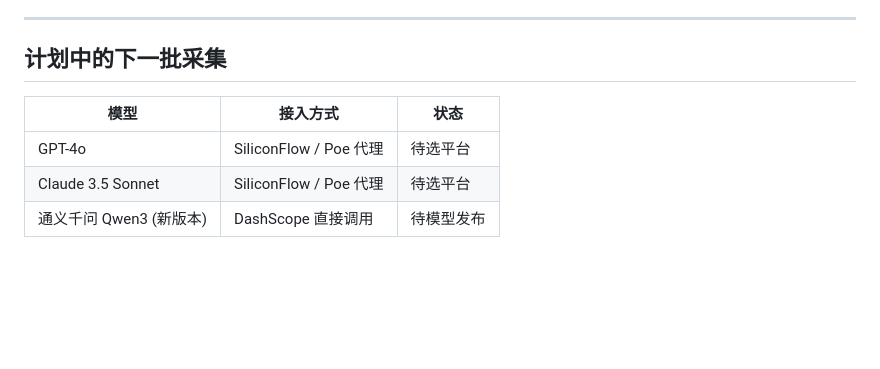
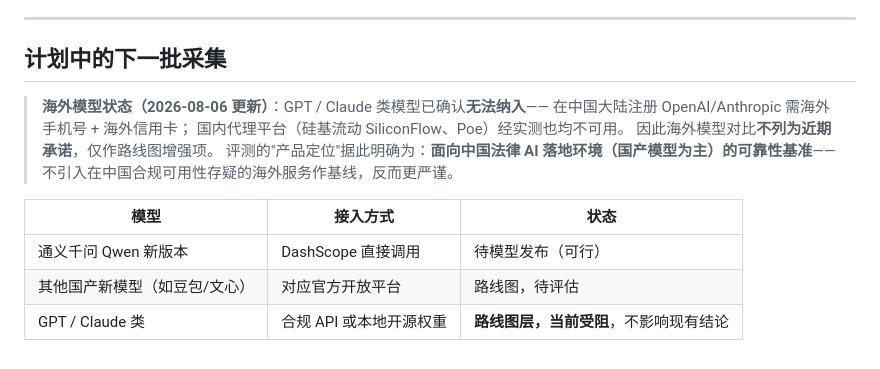
Before and after one commit to vickywu97/legal-hallucination-bench, a Markdown page: docs/MODEL_VERSIONS.md, the part around the change. GitHub-like rendering; blank space fills up the shorter version.

Commit message:
docs: 海外模型确认不可行 → 重定义为有意识取舍（关闭该'弱点'）
- INTERVIEW_QA Q4 重写: 从'待解决限制'改为'刻意收窄到中国落地场景的产品决策'，删除硅基流动/Poe 不实承诺
- INTERVIEW_QA Q7 短期计划移除'加海外模型对比'，归为路线图增强项
- MODEL_VERSIONS 下一批采集: 标注 GPT/Claude 受阻(大陆无海外账号+代理不可用)，定位明确为'国产模型为主的可靠性基准'

```diff
--- a/docs/MODEL_VERSIONS.md
+++ b/docs/MODEL_VERSIONS.md
@@ -54,8 +54,15 @@
 
 ## 计划中的下一批采集
 
+> **海外模型状态（2026-08-06 更新）**：GPT / Claude 类模型已确认**无法纳入**——
+> 在中国大陆注册 OpenAI/Anthropic 需海外手机号 + 海外信用卡；
+> 国内代理平台（硅基流动 SiliconFlow、Poe）经实测也均不可用。
+> 因此海外模型对比**不列为近期承诺**，仅作路线图增强项。
+> 评测的"产品定位"据此明确为：**面向中国法律 AI 落地环境（国产模型为主）的可靠性基准**——
+> 不引入在中国合规可用性存疑的海外服务作基线，反而更严谨。
+
 | 模型 | 接入方式 | 状态 |
 |---|---|---|
-| GPT-4o | SiliconFlow / Poe 代理 | 待选平台 |
-| Claude 3.5 Sonnet | SiliconFlow / Poe 代理 | 待选平台 |
-| 通义千问 Qwen3 (新版本) | DashScope 直接调用 | 待模型发布 |
+| 通义千问 Qwen 新版本 | DashScope 直接调用 | 待模型发布（可行） |
+| 其他国产新模型（如豆包/文心） | 对应官方开放平台 | 路线图，待评估 |
+| GPT / Claude 类 | 合规 API 或本地开源权重 | **路线图层，当前受阻**，不影响现有结论 |
```
Also changed, not shown: docs/INTERVIEW_QA.md (+4 -4 lines).
